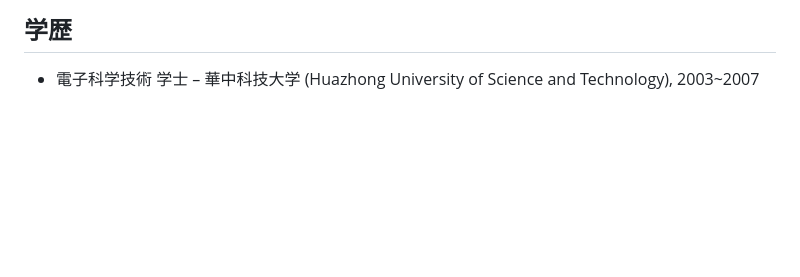
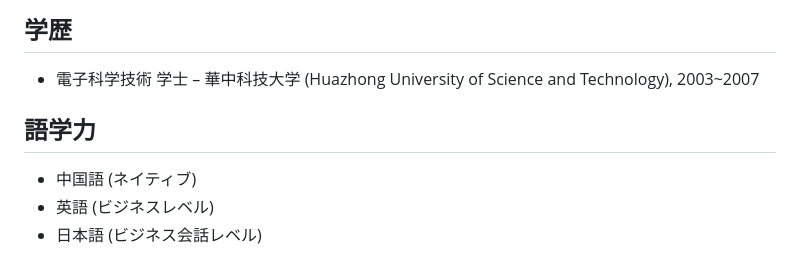
Before and after one commit to binartist/about-me, a Markdown page: src/ja/index.md, the part around the change. Drawn GitHub-style; blank space fills up the shorter version.

```diff
--- a/src/ja/index.md
+++ b/src/ja/index.md
@@ -59,3 +59,8 @@
 ## 学歴
 
 - 電子科学技術 学士 – 華中科技大学 (Huazhong University of Science and Technology), 2003~2007
+
+## 語学力
+- 中国語 (ネイティブ)
+- 英語 (ビジネスレベル)
+- 日本語 (ビジネス会話レベル)
```
Also changed, not shown: src/en/index.md (+5 -0 lines).
